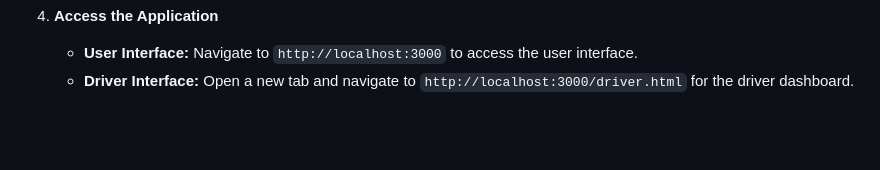
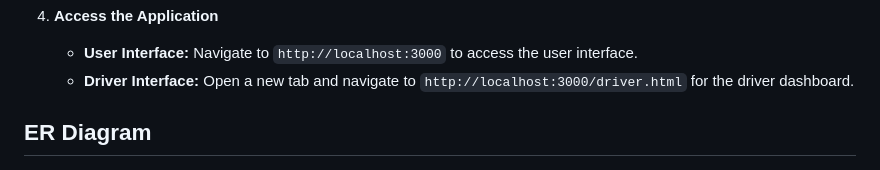
Before and after one commit to abnsl0014/Raghav, a Markdown page: readme.md, the part around the change. GitHub-like rendering; blank space fills up the shorter version.

Commit message:
added drawIO file

```diff
--- a/readme.md
+++ b/readme.md
@@ -58,6 +58,9 @@ logistics-demo/
    - **User Interface:** Navigate to `http://localhost:3000` to access the user interface.
    - **Driver Interface:** Open a new tab and navigate to `http://localhost:3000/driver.html` for the driver dashboard.
 
+
+
+## ER Diagram
 
 ![alt text](er.drawio.png)
 
```
